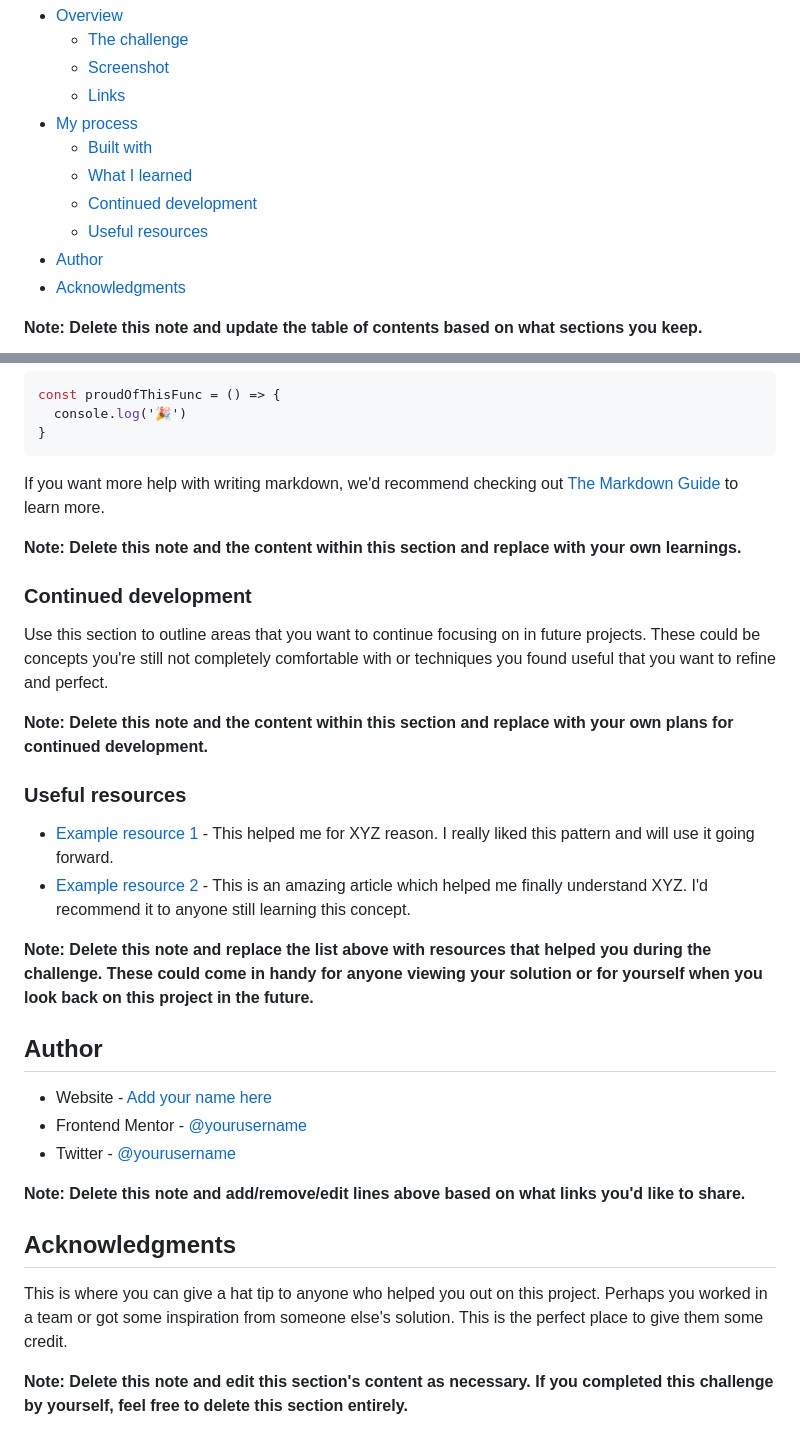
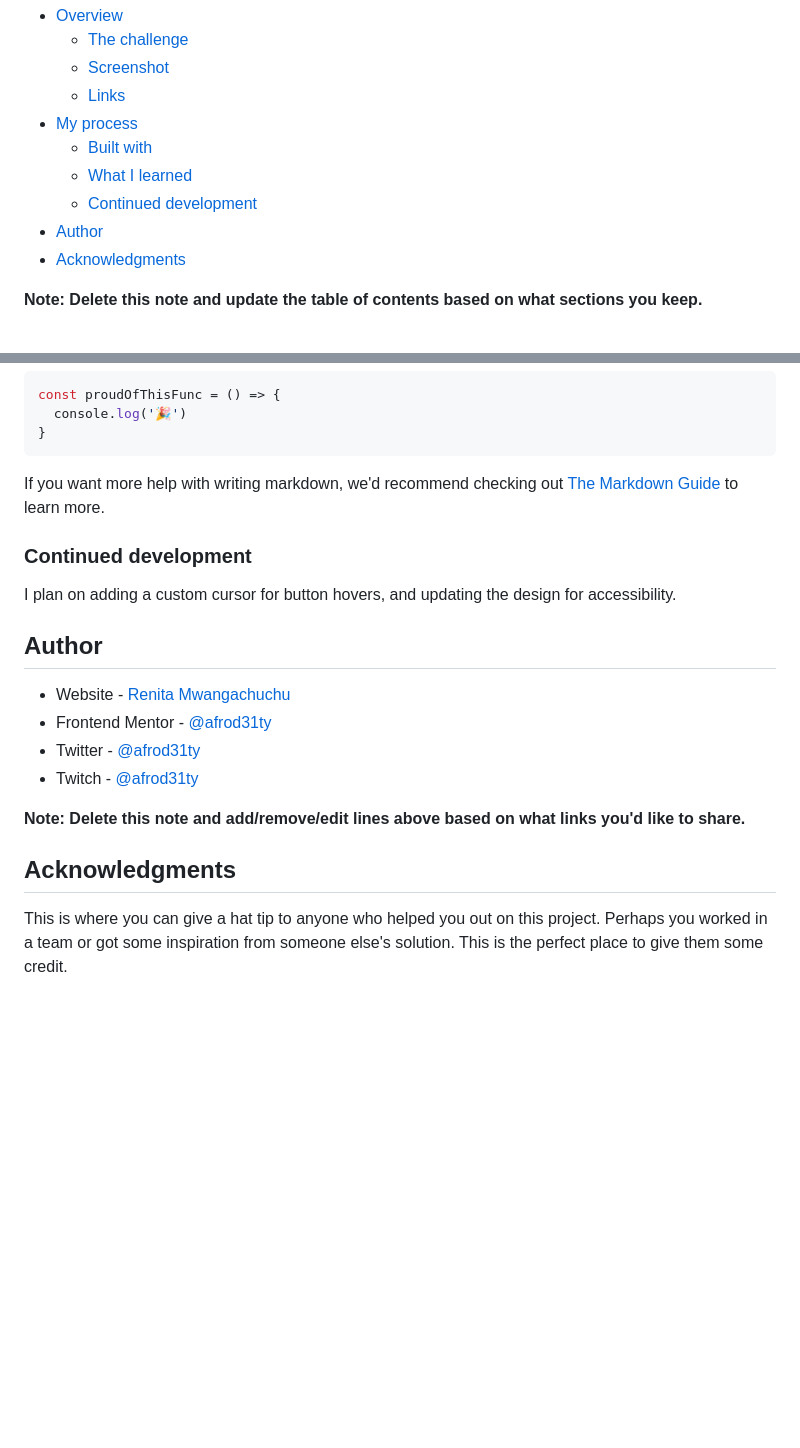
Before and after one commit to renitam/social-links-profile, a Markdown page: README-template.md, 2 parts joined by grey strips. Drawn GitHub-style; blank space fills up the shorter version.

Commit message:
Add changes to readme.md

```diff
--- a/README-template.md
+++ b/README-template.md
@@ -12,7 +12,6 @@ This is a solution to the [Social links profile challenge on Frontend Mentor](ht
   - [Built with](#built-with)
   - [What I learned](#what-i-learned)
   - [Continued development](#continued-development)
-  - [Useful resources](#useful-resources)
 - [Author](#author)
 - [Acknowledgments](#acknowledgments)
 
@@ -80,31 +79,19 @@ const proudOfThisFunc = () => {
 
 If you want more help with writing markdown, we'd recommend checking out [The Markdown Guide](https://www.markdownguide.org/) to learn more.
 
-**Note: Delete this note and the content within this section and replace with your own learnings.**
-
 ### Continued development
 
-Use this section to outline areas that you want to continue focusing on in future projects. These could be concepts you're still not completely comfortable with or techniques you found useful that you want to refine and perfect.
-
-**Note: Delete this note and the content within this section and replace with your own plans for continued development.**
-
-### Useful resources
-
-- [Example resource 1](https://www.example.com) - This helped me for XYZ reason. I really liked this pattern and will use it going forward.
-- [Example resource 2](https://www.example.com) - This is an amazing article which helped me finally understand XYZ. I'd recommend it to anyone still learning this concept.
-
-**Note: Delete this note and replace the list above with resources that helped you during the challenge. These could come in handy for anyone viewing your solution or for yourself when you look back on this project in the future.**
+I plan on adding a custom cursor for button hovers, and updating the design for accessibility.
 
 ## Author
 
-- Website - [Add your name here](https://www.your-site.com)
-- Frontend Mentor - [@yourusername](https://www.frontendmentor.io/profile/yourusername)
-- Twitter - [@yourusername](https://www.twitter.com/yourusername)
+- Website - [Renita Mwangachuchu](https://afrod31ty.github.com/portfolio)
+- Frontend Mentor - [@afrod31ty](https://www.frontendmentor.io/profile/afrod31ty)
+- Twitter - [@afrod31ty](https://www.twitter.com/afrod31ty)
+- Twitch - [@afrod31ty](https://www.twitch.tv/afrod31ty)
 
 **Note: Delete this note and add/remove/edit lines above based on what links you'd like to share.**
 
 ## Acknowledgments
 
 This is where you can give a hat tip to anyone who helped you out on this project. Perhaps you worked in a team or got some inspiration from someone else's solution. This is the perfect place to give them some credit.
-
-**Note: Delete this note and edit this section's content as necessary. If you completed this challenge by yourself, feel free to delete this section entirely.**
```
Also changed, not shown: other parts of README-template.md (+8 -8 lines).
